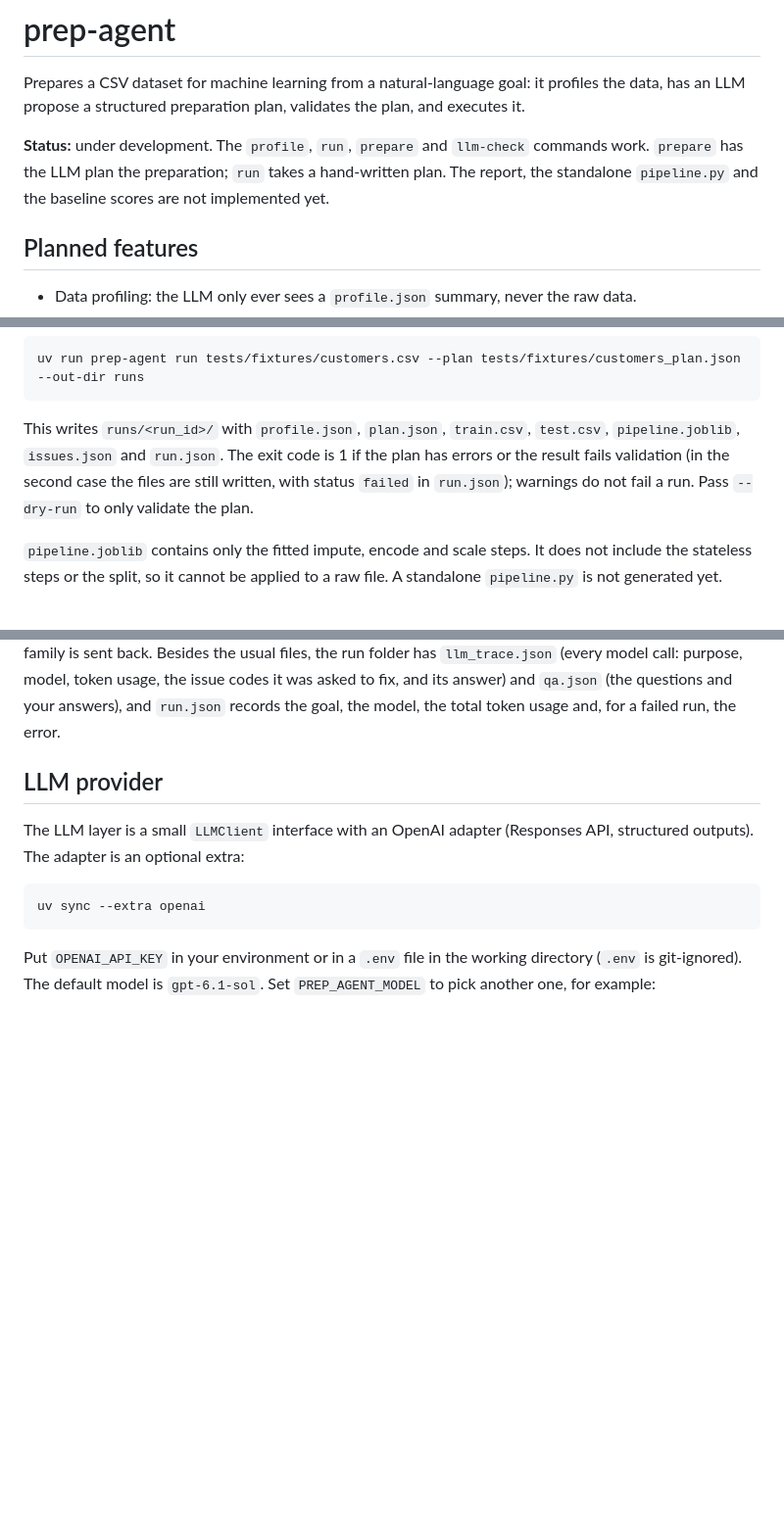
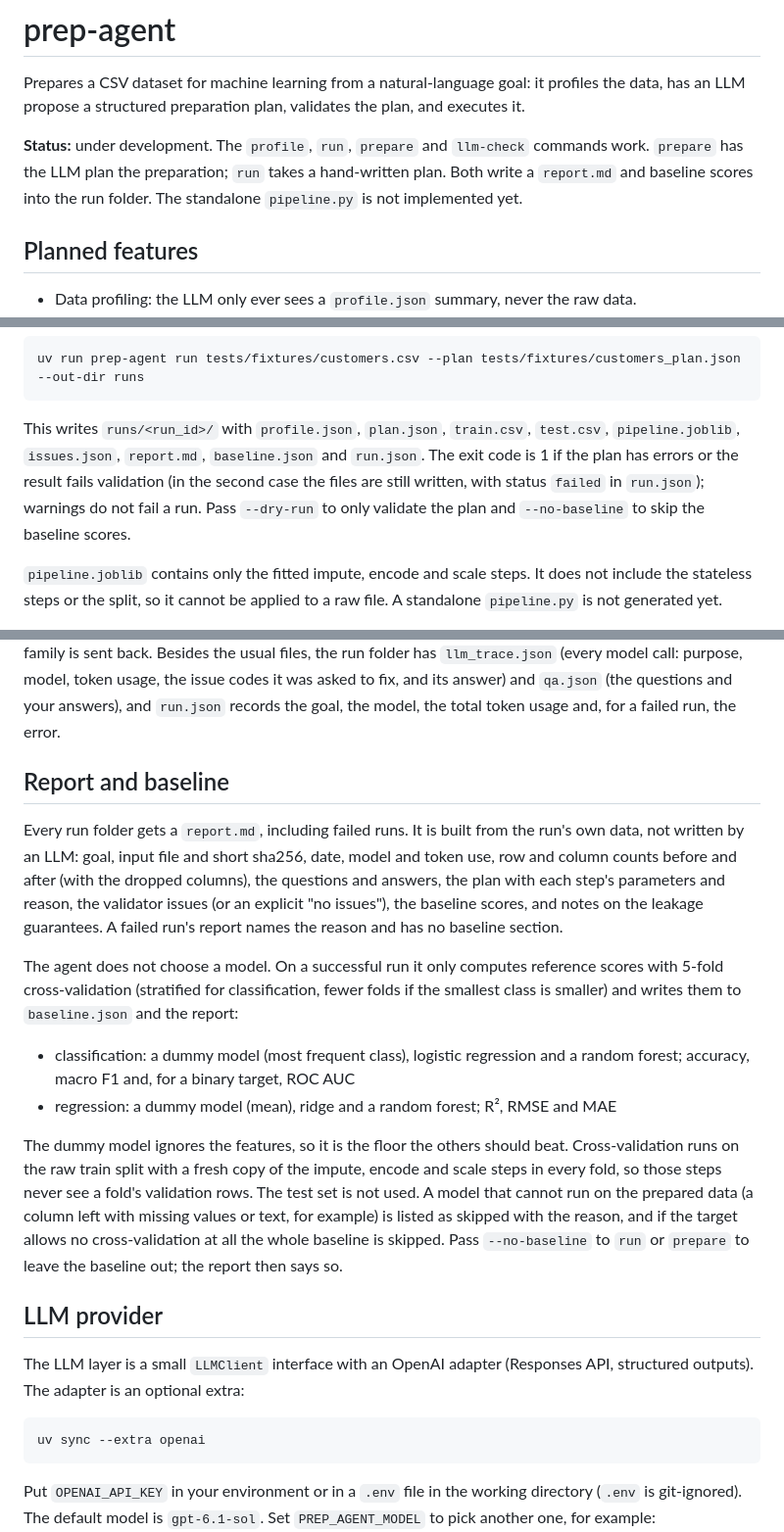
Before and after one commit to ahmetatakanacar/prep-agent, a Markdown page: README.md, 3 parts joined by grey strips. Shown at 98% size. Rendered like a GitHub page; blank space fills up the shorter version.

Commit message:
document the report and the baseline in readme

````diff
--- a/README.md
+++ b/README.md
@@ -2,7 +2,7 @@
 
 Prepares a CSV dataset for machine learning from a natural-language goal: it profiles the data, has an LLM propose a structured preparation plan, validates the plan, and executes it.
 
-**Status:** under development. The `profile`, `run`, `prepare` and `llm-check` commands work. `prepare` has the LLM plan the preparation; `run` takes a hand-written plan. The report, the standalone `pipeline.py` and the baseline scores are not implemented yet.
+**Status:** under development. The `profile`, `run`, `prepare` and `llm-check` commands work. `prepare` has the LLM plan the preparation; `run` takes a hand-written plan. Both write a `report.md` and baseline scores into the run folder. The standalone `pipeline.py` is not implemented yet.
 
 ## Planned features
 
@@ -37,7 +37,7 @@ Run a hand-written plan on a CSV file. The plan's `target` is the target column.
 uv run prep-agent run tests/fixtures/customers.csv --plan tests/fixtures/customers_plan.json --out-dir runs
 ```
 
-This writes `runs/<run_id>/` with `profile.json`, `plan.json`, `train.csv`, `test.csv`, `pipeline.joblib`, `issues.json` and `run.json`. The exit code is 1 if the plan has errors or the result fails validation (in the second case the files are still written, with status `failed` in `run.json`); warnings do not fail a run. Pass `--dry-run` to only validate the plan.
+This writes `runs/<run_id>/` with `profile.json`, `plan.json`, `train.csv`, `test.csv`, `pipeline.joblib`, `issues.json`, `report.md`, `baseline.json` and `run.json`. The exit code is 1 if the plan has errors or the result fails validation (in the second case the files are still written, with status `failed` in `run.json`); warnings do not fail a run. Pass `--dry-run` to only validate the plan and `--no-baseline` to skip the baseline scores.
 
 `pipeline.joblib` contains only the fitted impute, encode and scale steps. It does not include the stateless steps or the split, so it cannot be applied to a raw file. A standalone `pipeline.py` is not generated yet.
 
@@ -48,6 +48,17 @@ uv run prep-agent prepare tests/fixtures/customers.csv --goal "prepare for churn
 ```
 
 The model only sees the profile, never the raw data. Questions are asked in the terminal with numbered options; the recommended one is marked and Enter picks it. `--non-interactive` answers every question with the recommended option. `--max-revisions N` (default 2) limits how often a plan or result with errors is sent back; if errors remain, the command exits 1 and still saves the run with status `failed` (without `plan.json`, train and test files if the planner never produced a plan or the plan never ran). A question can allow a typed answer of your own (the last option); `--model-family` is enforced, so a plan for another family is sent back. Besides the usual files, the run folder has `llm_trace.json` (every model call: purpose, model, token usage, the issue codes it was asked to fix, and its answer) and `qa.json` (the questions and your answers), and `run.json` records the goal, the model, the total token usage and, for a failed run, the error.
+
+## Report and baseline
+
+Every run folder gets a `report.md`, including failed runs. It is built from the run's own data, not written by an LLM: goal, input file and short sha256, date, model and token use, row and column counts before and after (with the dropped columns), the questions and answers, the plan with each step's parameters and reason, the validator issues (or an explicit "no issues"), the baseline scores, and notes on the leakage guarantees. A failed run's report names the reason and has no baseline section.
+
+The agent does not choose a model. On a successful run it only computes reference scores with 5-fold cross-validation (stratified for classification, fewer folds if the smallest class is smaller) and writes them to `baseline.json` and the report:
+
+- classification: a dummy model (most frequent class), logistic regression and a random forest; accuracy, macro F1 and, for a binary target, ROC AUC
+- regression: a dummy model (mean), ridge and a random forest; R², RMSE and MAE
+
+The dummy model ignores the features, so it is the floor the others should beat. Cross-validation runs on the raw train split with a fresh copy of the impute, encode and scale steps in every fold, so those steps never see a fold's validation rows. The test set is not used. A model that cannot run on the prepared data (a column left with missing values or text, for example) is listed as skipped with the reason, and if the target allows no cross-validation at all the whole baseline is skipped. Pass `--no-baseline` to `run` or `prepare` to leave the baseline out; the report then says so.
 
 ## LLM provider
 
````
